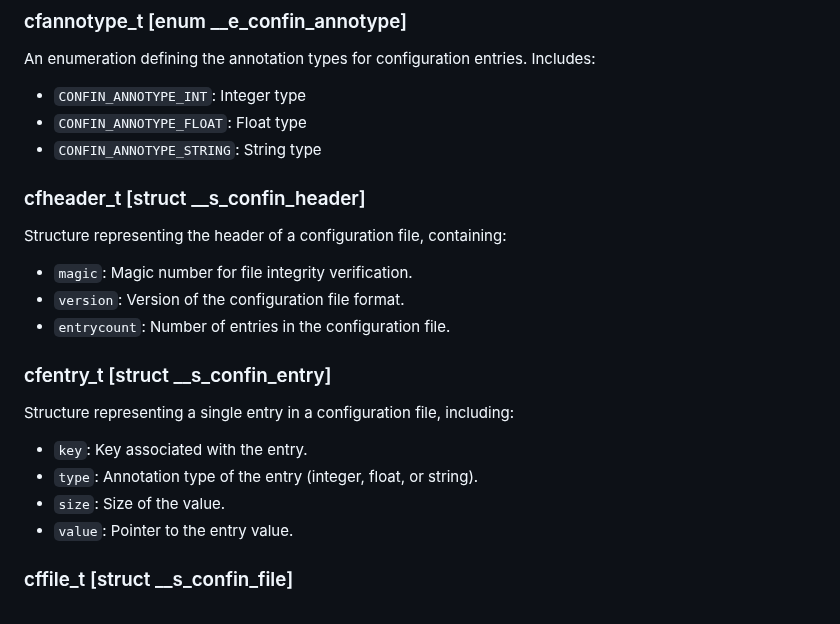
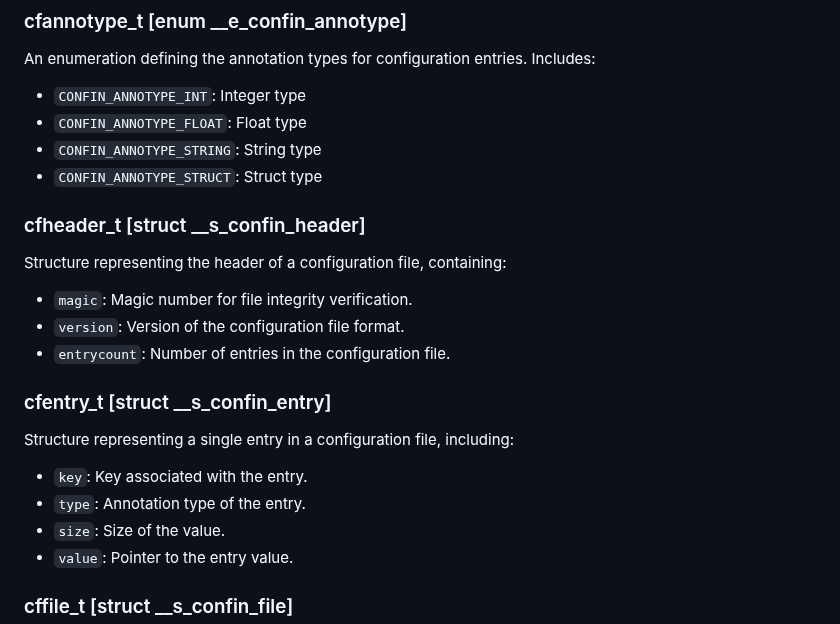
Before and after one commit to reslaid32/confin, a Markdown page: README.md, the part around the change. Drawn GitHub-style.

```diff
--- a/README.md
+++ b/README.md
@@ -55,6 +55,7 @@ An enumeration defining the annotation types for configuration entries. Includes
 - `CONFIN_ANNOTYPE_INT`: Integer type
 - `CONFIN_ANNOTYPE_FLOAT`: Float type
 - `CONFIN_ANNOTYPE_STRING`: String type
+- `CONFIN_ANNOTYPE_STRUCT`: Struct type
 
 ### cfheader_t [struct __s_confin_header]
 Structure representing the header of a configuration file, containing:
@@ -65,7 +66,7 @@ Structure representing the header of a configuration file, containing:
 ### cfentry_t [struct __s_confin_entry]
 Structure representing a single entry in a configuration file, including:
 - `key`: Key associated with the entry.
-- `type`: Annotation type of the entry (integer, float, or string).
+- `type`: Annotation type of the entry.
 - `size`: Size of the value.
 - `value`: Pointer to the entry value.
 
```
